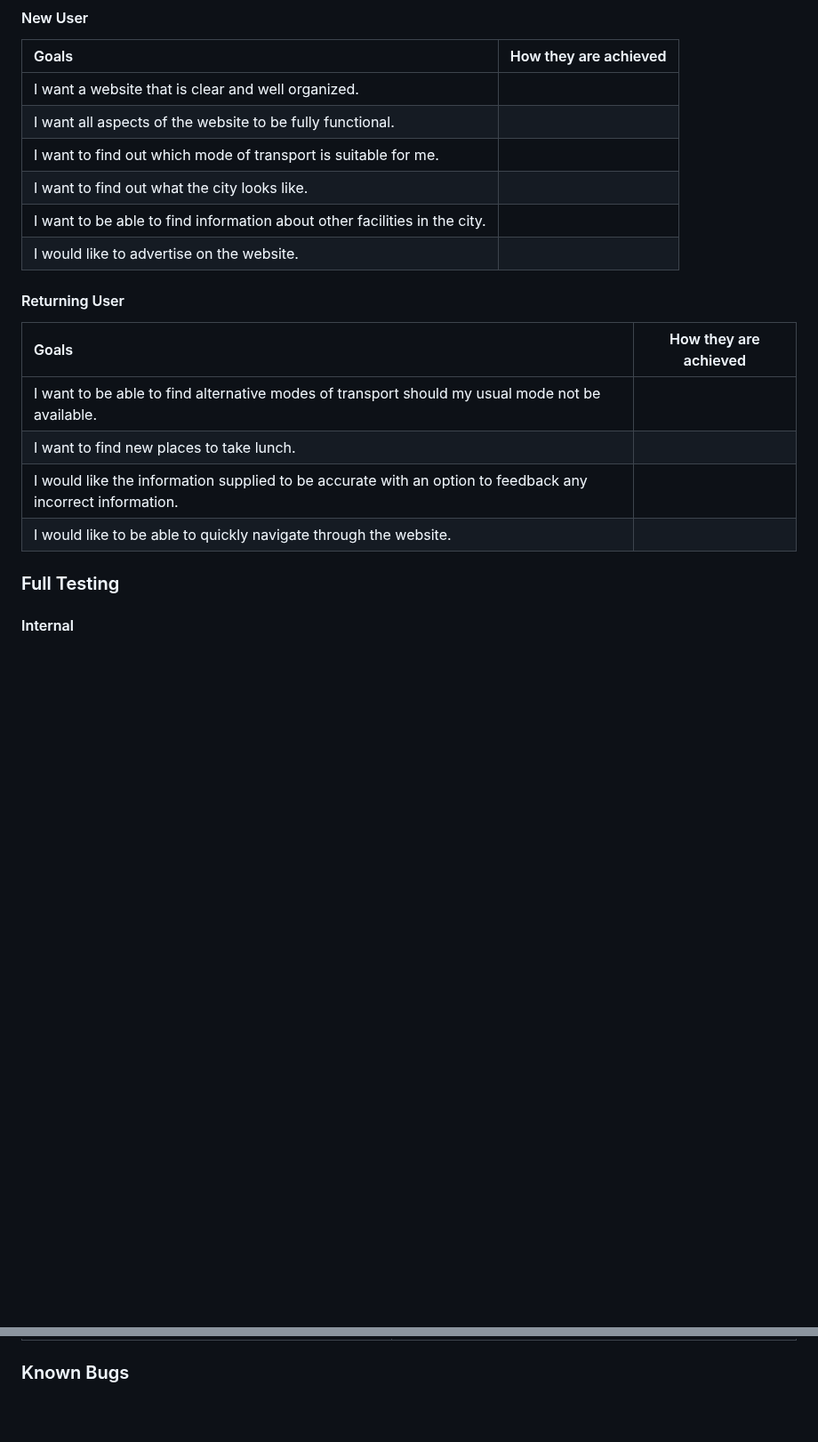
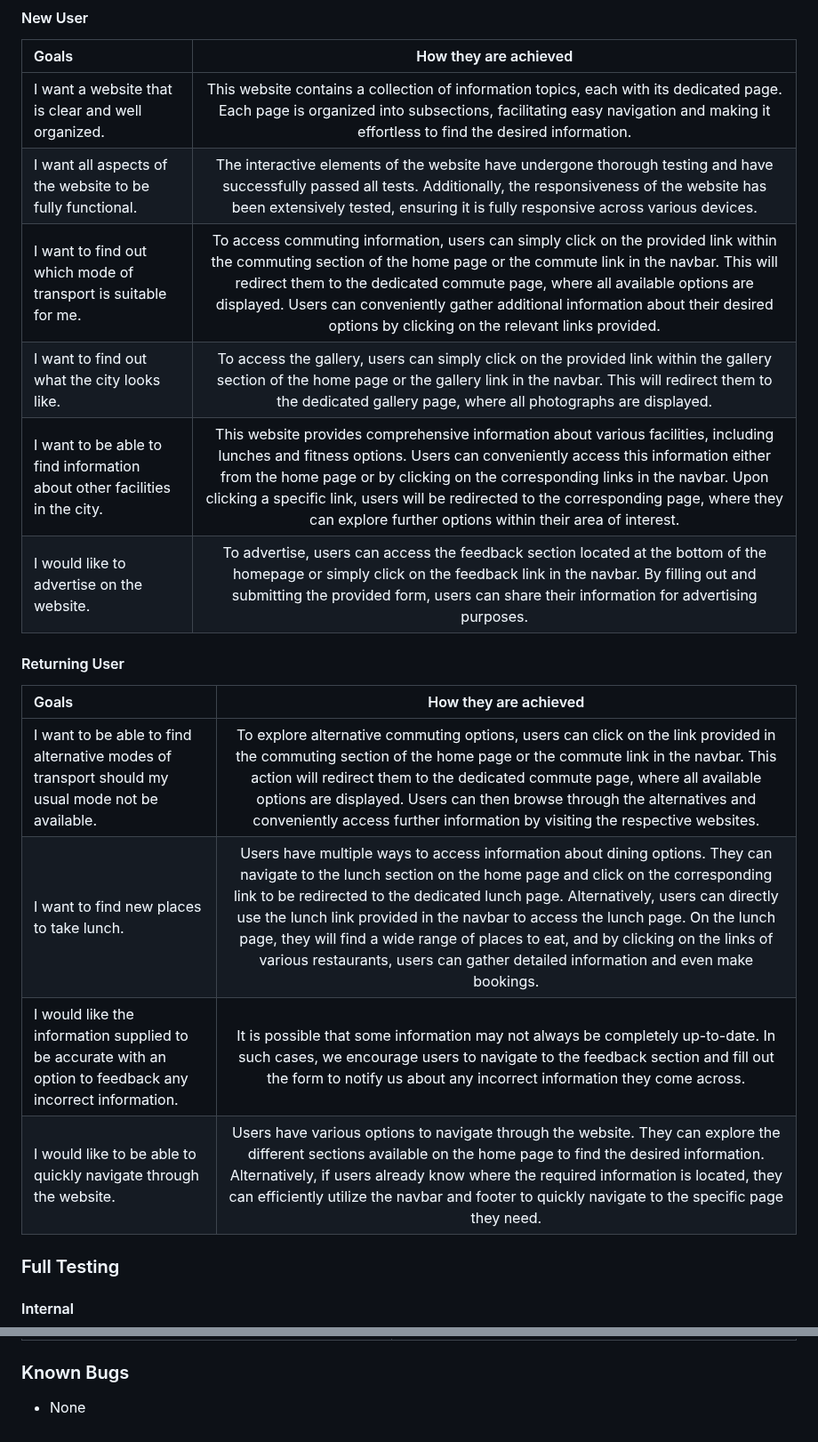
Before and after one commit to Chris-RG1980/code-institute-MSP1, a Markdown page: TESTING.md, 2 parts joined by grey strips. Shown at 89% size. GitHub-like rendering; blank space fills up the shorter version.

Commit message:
docs: Complete user story testing

```diff
--- a/TESTING.md
+++ b/TESTING.md
@@ -69,19 +69,19 @@
 #### New User
 | Goals | How they are achieved |
 | :-----| :--------------------:|
-| I want a website that is clear and well organized. |  |
-| I want all aspects of the website to be fully functional. |  |
-| I want to find out which mode of transport is suitable for me. |  |
-| I want to find out what the city looks like. |  |
-| I want to be able to find information about other facilities in the city. |  |
-| I would like to advertise on the website. |  |
+| I want a website that is clear and well organized. | This website contains a collection of information topics, each with its dedicated page. Each page is organized into subsections, facilitating easy navigation and making it effortless to find the desired information. |
+| I want all aspects of the website to be fully functional. | The interactive elements of the website have undergone thorough testing and have successfully passed all tests. Additionally, the responsiveness of the website has been extensively tested, ensuring it is fully responsive across various devices.  |
+| I want to find out which mode of transport is suitable for me. | To access commuting information, users can simply click on the provided link within the commuting section of the home page or the commute link in the navbar. This will redirect them to the dedicated commute page, where all available options are displayed. Users can conveniently gather additional information about their desired options by clicking on the relevant links provided. |
+| I want to find out what the city looks like. | To access the gallery, users can simply click on the provided link within the gallery section of the home page or the gallery link in the navbar. This will redirect them to the dedicated gallery page, where all photographs are displayed.  |
+| I want to be able to find information about other facilities in the city. | This website provides comprehensive information about various facilities, including lunches and fitness options. Users can conveniently access this information either from the home page or by clicking on the corresponding links in the navbar. Upon clicking a specific link, users will be redirected to the corresponding page, where they can explore further options within their area of interest. |
+| I would like to advertise on the website. | To advertise, users can access the feedback section located at the bottom of the homepage or simply click on the feedback link in the navbar. By filling out and submitting the provided form, users can share their information for advertising purposes. |
 #### Returning User
 | Goals | How they are achieved |
 | :---- | :--------------------:|
-| I want to be able to find alternative modes of transport should my usual mode not be available. | |
-| I want to find new places to take lunch. |  |
-| I would like the information supplied to be accurate with an option to feedback any incorrect information. |  |
-| I would like to be able to quickly navigate through the website. |  |
+| I want to be able to find alternative modes of transport should my usual mode not be available. | To explore alternative commuting options, users can click on the link provided in the commuting section of the home page or the commute link in the navbar. This action will redirect them to the dedicated commute page, where all available options are displayed. Users can then browse through the alternatives and conveniently access further information by visiting the respective websites. |
+| I want to find new places to take lunch. | Users have multiple ways to access information about dining options. They can navigate to the lunch section on the home page and click on the corresponding link to be redirected to the dedicated lunch page. Alternatively, users can directly use the lunch link provided in the navbar to access the lunch page. On the lunch page, they will find a wide range of places to eat, and by clicking on the links of various restaurants, users can gather detailed information and even make bookings. |
+| I would like the information supplied to be accurate with an option to feedback any incorrect information. | It is possible that some information may not always be completely up-to-date. In such cases, we encourage users to navigate to the feedback section and fill out the form to notify us about any incorrect information they come across.  |
+| I would like to be able to quickly navigate through the website. | Users have various options to navigate through the website. They can explore the different sections available on the home page to find the desired information. Alternatively, if users already know where the required information is located, they can efficiently utilize the navbar and footer to quickly navigate to the specific page they need. |
 ### Full Testing
 #### Internal
 | Feature | Expected Outcome | Testing Performed | Result | Pass/Fail |
@@ -147,3 +147,4 @@
 |The placeholder text assigned to a textarea element is not being displayed within the textarea box.| Due to Prettier formatting, the newline character between the opening and closing tags causes the placeholder text to be affected, resulting in an undesired line break.To resolve this issue, the textarea and all of its attributes are placed on the same line in the code.
 
 ### Known Bugs
+* None
```
